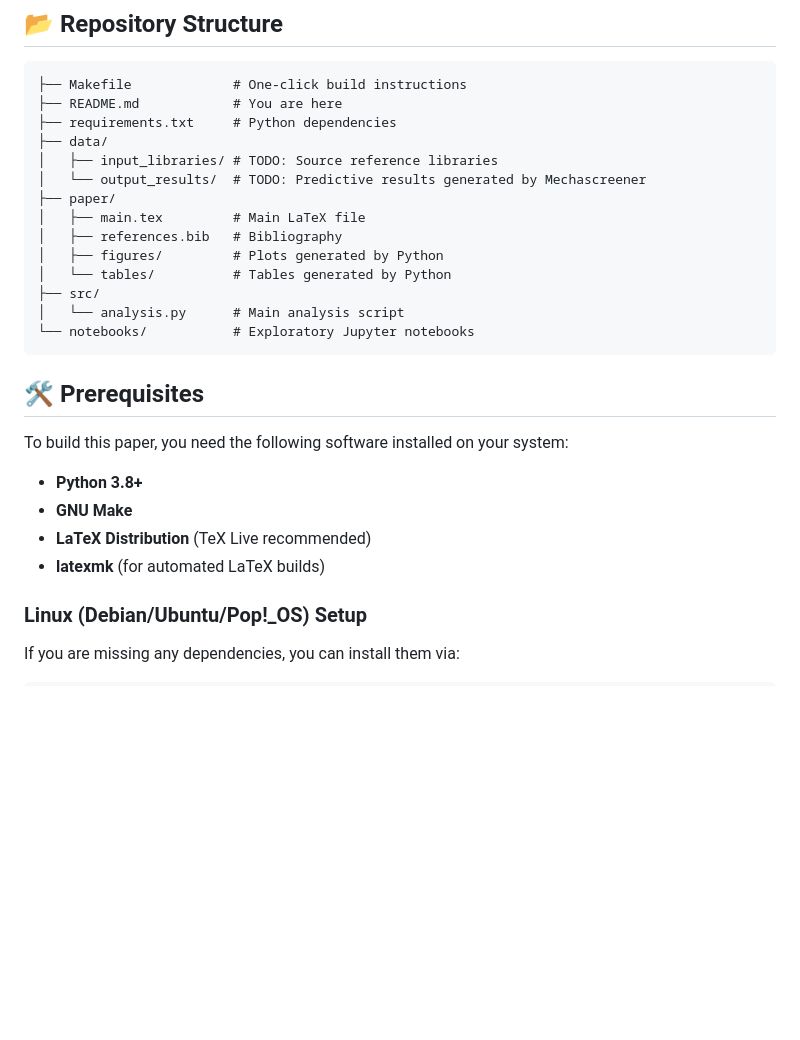
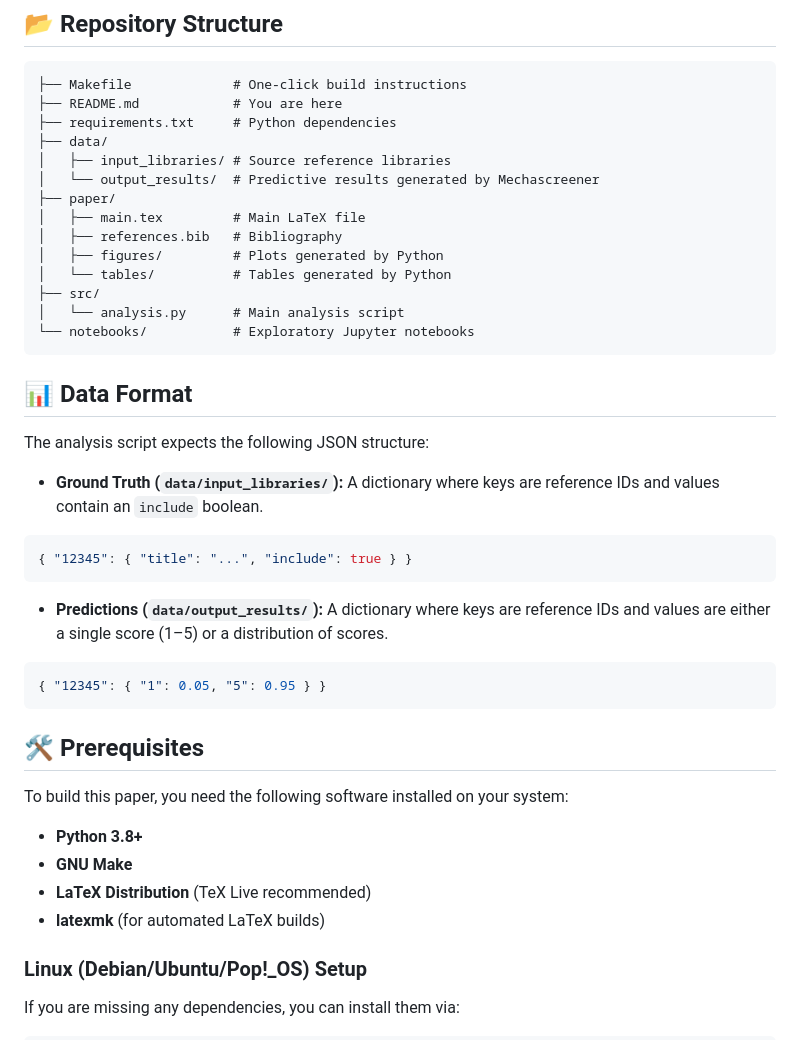
Before and after one commit to IEBH/mechascreener-paper, a Markdown page: README.md, the part around one of its changes. Drawn GitHub-style; blank space fills up the shorter version.

````diff
--- a/README.md
+++ b/README.md
@@ -15,8 +18,8 @@ The workflow is reproducible: it automates the process of cleaning raw data, gen
 ├── README.md            # You are here
 ├── requirements.txt     # Python dependencies
 ├── data/
-│   ├── input_libraries/ # TODO: Source reference libraries
-│   └── output_results/  # TODO: Predictive results generated by Mechascreener
+│   ├── input_libraries/ # Source reference libraries
+│   └── output_results/  # Predictive results generated by Mechascreener
 ├── paper/
 │   ├── main.tex         # Main LaTeX file
 │   ├── references.bib   # Bibliography
@@ -27,14 +30,30 @@ The workflow is reproducible: it automates the process of cleaning raw data, gen
 └── notebooks/           # Exploratory Jupyter notebooks
 ```
 
+## 📊 Data Format
+
+The analysis script expects the following JSON structure:
+
+- **Ground Truth (`data/input_libraries/`):** A dictionary where keys are reference IDs and values contain an `include` boolean.
+
+```json
+{ "12345": { "title": "...", "include": true } }
+```
+
+- **Predictions (`data/output_results/`):** A dictionary where keys are reference IDs and values are either a single score (1–5) or a distribution of scores.
+
+```json
+{ "12345": { "1": 0.05, "5": 0.95 } }
+```
+
 ## 🛠️ Prerequisites
 
 To build this paper, you need the following software installed on your system:
 
-* **Python 3.8+**
-* **GNU Make**
-* **LaTeX Distribution** (TeX Live recommended)
-* **latexmk** (for automated LaTeX builds)
+- **Python 3.8+**
+- **GNU Make**
+- **LaTeX Distribution** (TeX Live recommended)
+- **latexmk** (for automated LaTeX builds)
 
 ### Linux (Debian/Ubuntu/Pop!_OS) Setup
 
````
Also changed, not shown: other parts of README.md (+42 -6 lines).
